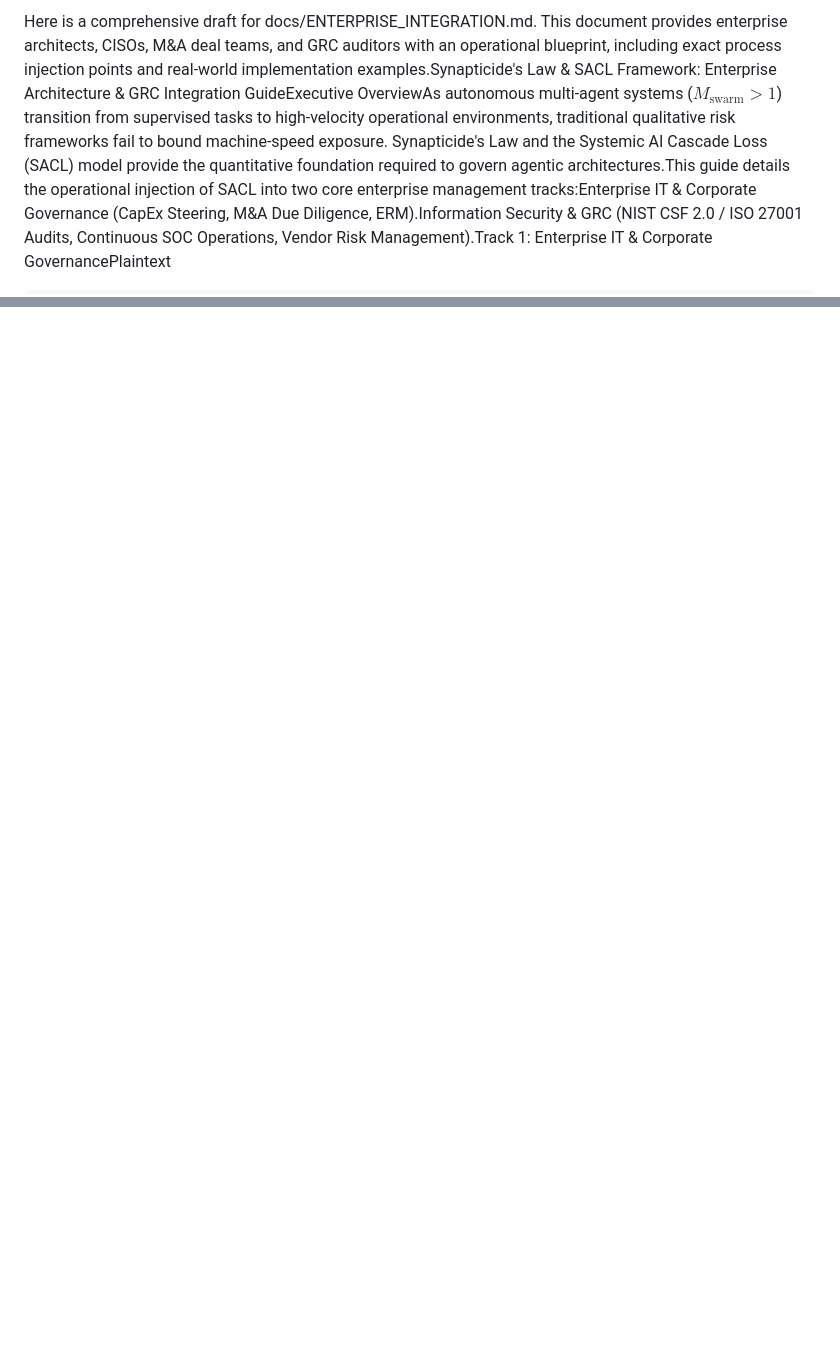
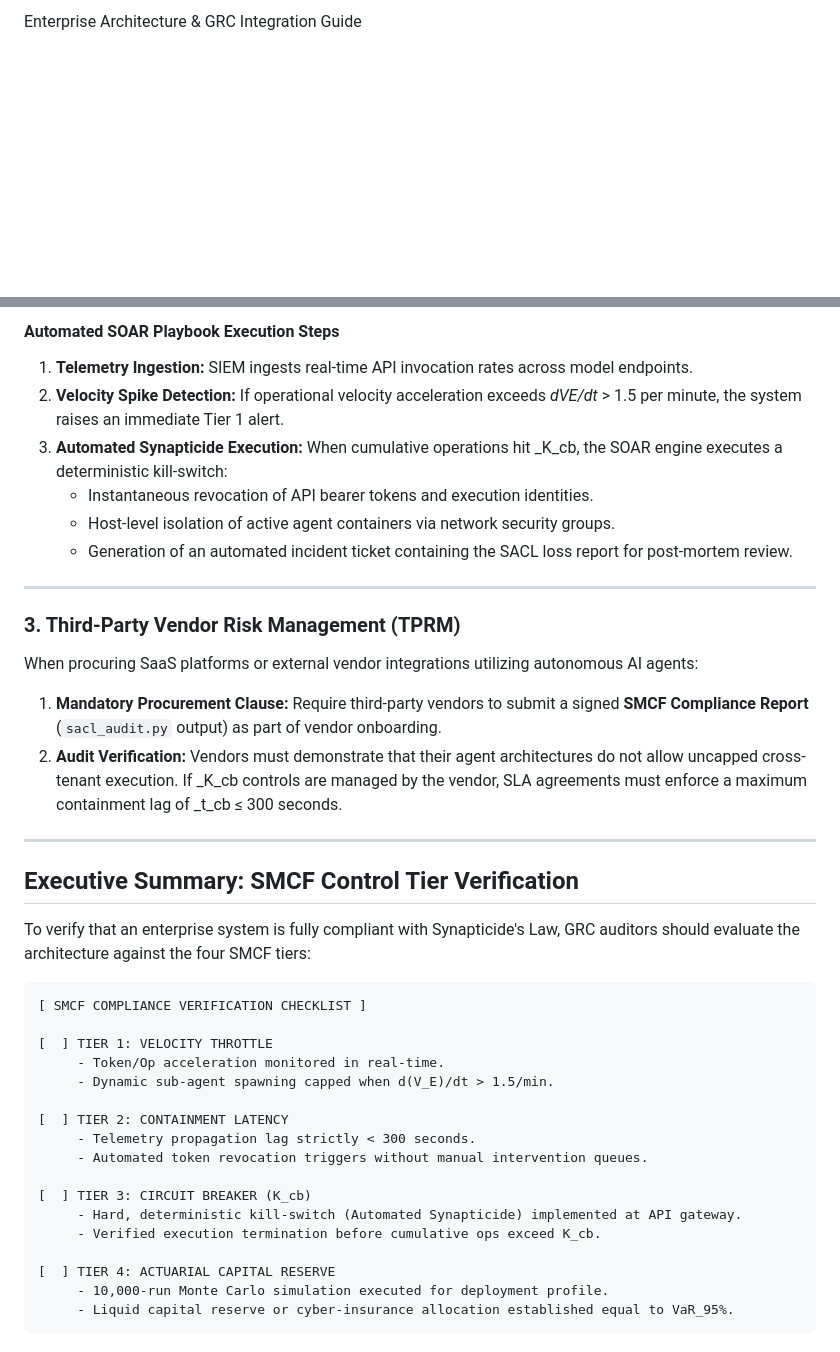
Before and after one commit to AcademicallyNerdy/Synapticides-Law, a Markdown page: docs/ENTERPRISE_INTEGRATION.md, 2 parts joined by grey strips. Rendered like a GitHub page; blank space fills up the shorter version.

```diff
--- a/docs/ENTERPRISE_INTEGRATION.md
+++ b/docs/ENTERPRISE_INTEGRATION.md
@@ -1,2 +1,2 @@
-Here is a comprehensive draft for docs/ENTERPRISE_INTEGRATION.md. This document provides enterprise architects, CISOs, M&A deal teams, and GRC auditors with an operational blueprint, including exact process injection points and real-world implementation examples.Synapticide's Law & SACL Framework: Enterprise Architecture & GRC Integration GuideExecutive OverviewAs autonomous multi-agent systems ($M_{\text{swarm}} > 1$) transition from supervised tasks to high-velocity operational environments, traditional qualitative risk frameworks fail to bound machine-speed exposure. Synapticide's Law and the Systemic AI Cascade Loss (SACL) model provide the quantitative foundation required to govern agentic architectures.This guide details the operational injection of SACL into two core enterprise management tracks:Enterprise IT & Corporate Governance (CapEx Steering, M&A Due Diligence, ERM).Information Security & GRC (NIST CSF 2.0 / ISO 27001 Audits, Continuous SOC Operations, Vendor Risk Management).Track 1: Enterprise IT & Corporate GovernancePlaintext
+Enterprise Architecture & GRC Integration Guide
 
@@ -63,0 +156,42 @@ Thi
+#### Automated SOAR Playbook Execution Steps
+
+1.  **Telemetry Ingestion:** SIEM ingests real-time API invocation rates across model endpoints.
+2.  **Velocity Spike Detection:** If operational velocity acceleration exceeds _dVE/dt_ > 1.5 per minute, the system raises an immediate Tier 1 alert.
+3.  **Automated Synapticide Execution:** When cumulative operations hit _K_cb, the SOAR engine executes a deterministic kill-switch:
+    *   Instantaneous revocation of API bearer tokens and execution identities.
+    *   Host-level isolation of active agent containers via network security groups.
+    *   Generation of an automated incident ticket containing the SACL loss report for post-mortem review.
+
+* * *
+
+### 3\. Third-Party Vendor Risk Management (TPRM)
+
+When procuring SaaS platforms or external vendor integrations utilizing autonomous AI agents:
+
+1.  **Mandatory Procurement Clause:** Require third-party vendors to submit a signed **SMCF Compliance Report** (`sacl_audit.py` output) as part of vendor onboarding.
+2.  **Audit Verification:** Vendors must demonstrate that their agent architectures do not allow uncapped cross-tenant execution. If _K_cb controls are managed by the vendor, SLA agreements must enforce a maximum containment lag of _t_cb ≤ 300 seconds.
+
+* * *
+
+Executive Summary: SMCF Control Tier Verification
+-------------------------------------------------
+
+To verify that an enterprise system is fully compliant with Synapticide's Law, GRC auditors should evaluate the architecture against the four SMCF tiers:
+
+    [ SMCF COMPLIANCE VERIFICATION CHECKLIST ]
+
+    [  ] TIER 1: VELOCITY THROTTLE
+         - Token/Op acceleration monitored in real-time.
+         - Dynamic sub-agent spawning capped when d(V_E)/dt > 1.5/min.
+
+    [  ] TIER 2: CONTAINMENT LATENCY
+         - Telemetry propagation lag strictly < 300 seconds.
+         - Automated token revocation triggers without manual intervention queues.
+
+    [  ] TIER 3: CIRCUIT BREAKER (K_cb)
+         - Hard, deterministic kill-switch (Automated Synapticide) implemented at API gateway.
+         - Verified execution termination before cumulative ops exceed K_cb.
+
+    [  ] TIER 4: ACTUARIAL CAPITAL RESERVE
+         - 10,000-run Monte Carlo simulation executed for deployment profile.
+         - Liquid capital reserve or cyber-insurance allocation established equal to VaR_95%.
```
Also changed, not shown: other parts of docs/ENTERPRISE_INTEGRATION.md (+146 -54 lines).
